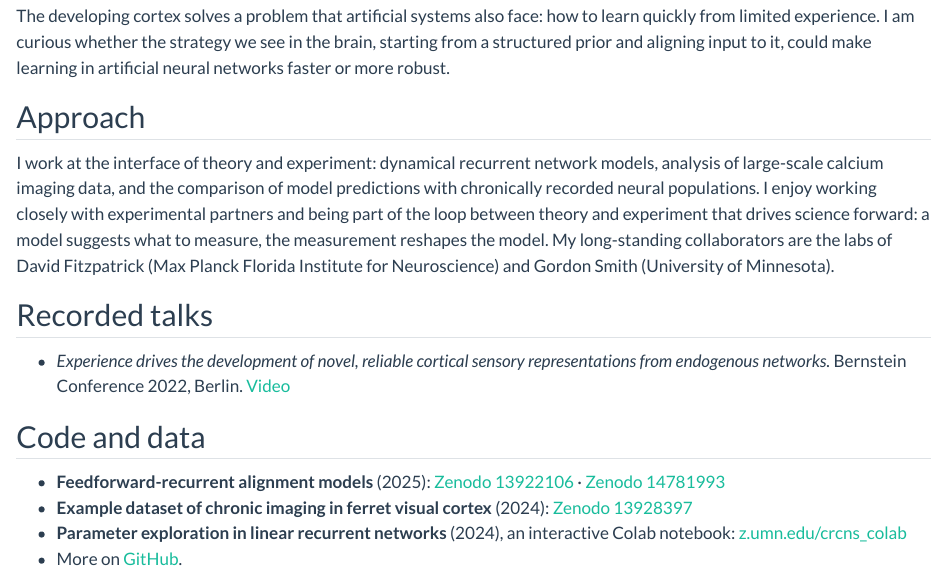
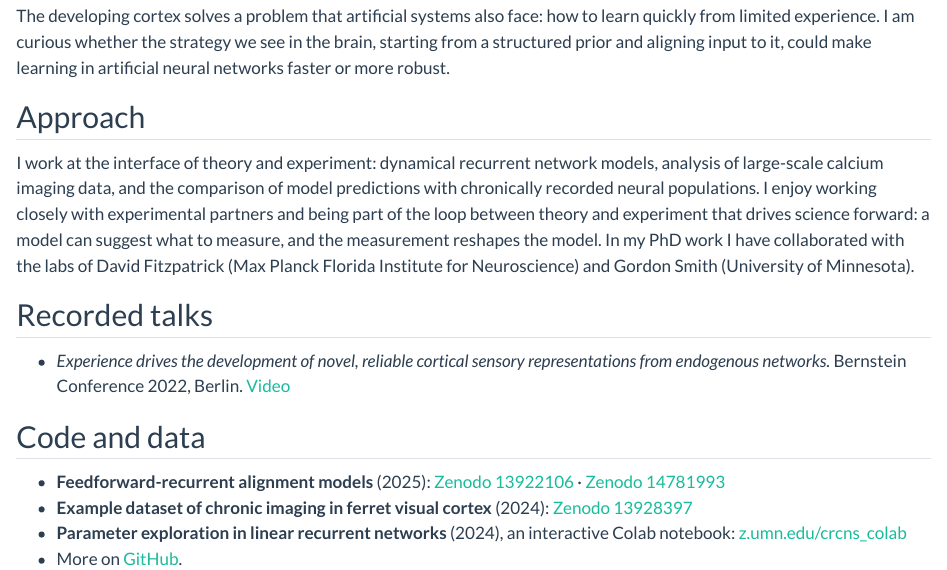
Before and after one commit to SigridTraegenap/sigridtraegenap.github.io, a Quarto document (research.qmd): the page in a window 1100 px wide, from 970 px down. Rendered offline with R 4.5, knitr and Pandoc in place of Quarto, with nearby package versions.

Commit message:
Adjust collaboration wording
Co-Authored-By: Claude Fable 5.1 <noreply@anthropic.com>

```diff
--- a/research.qmd
+++ b/research.qmd
@@ -64,10 +64,10 @@ I work at the interface of theory and experiment: dynamical recurrent network
 models, analysis of large-scale calcium imaging data, and the comparison of
 model predictions with chronically recorded neural populations. I enjoy working
 closely with experimental partners and being part of the loop between theory
-and experiment that drives science forward: a model suggests what to measure,
-the measurement reshapes the model. My long-standing collaborators are the labs
-of David Fitzpatrick (Max Planck Florida Institute for Neuroscience) and Gordon
-Smith (University of Minnesota).
+and experiment that drives science forward: a model can suggest what to measure,
+and the measurement reshapes the model. In my PhD work I have collaborated with
+the labs of David Fitzpatrick (Max Planck Florida Institute for Neuroscience) and
+Gordon Smith (University of Minnesota).
 
 ## Recorded talks
 
```
